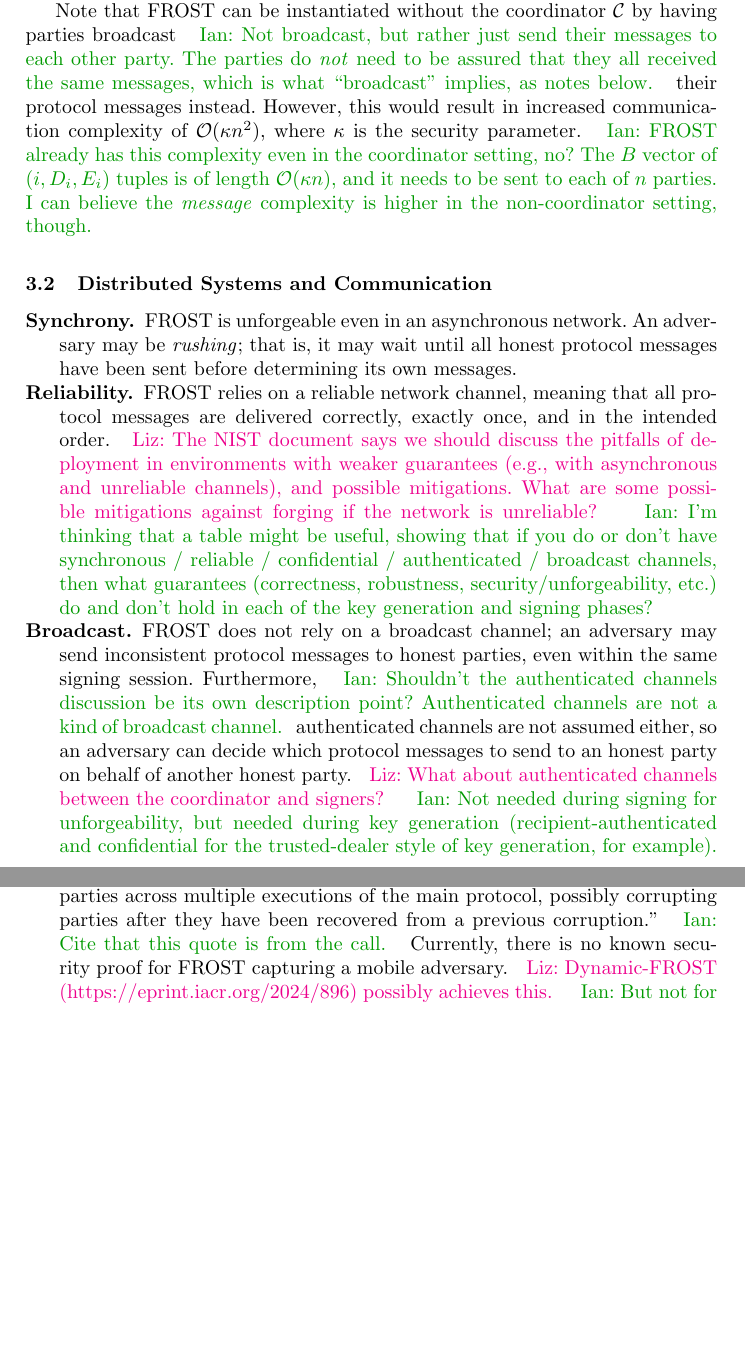
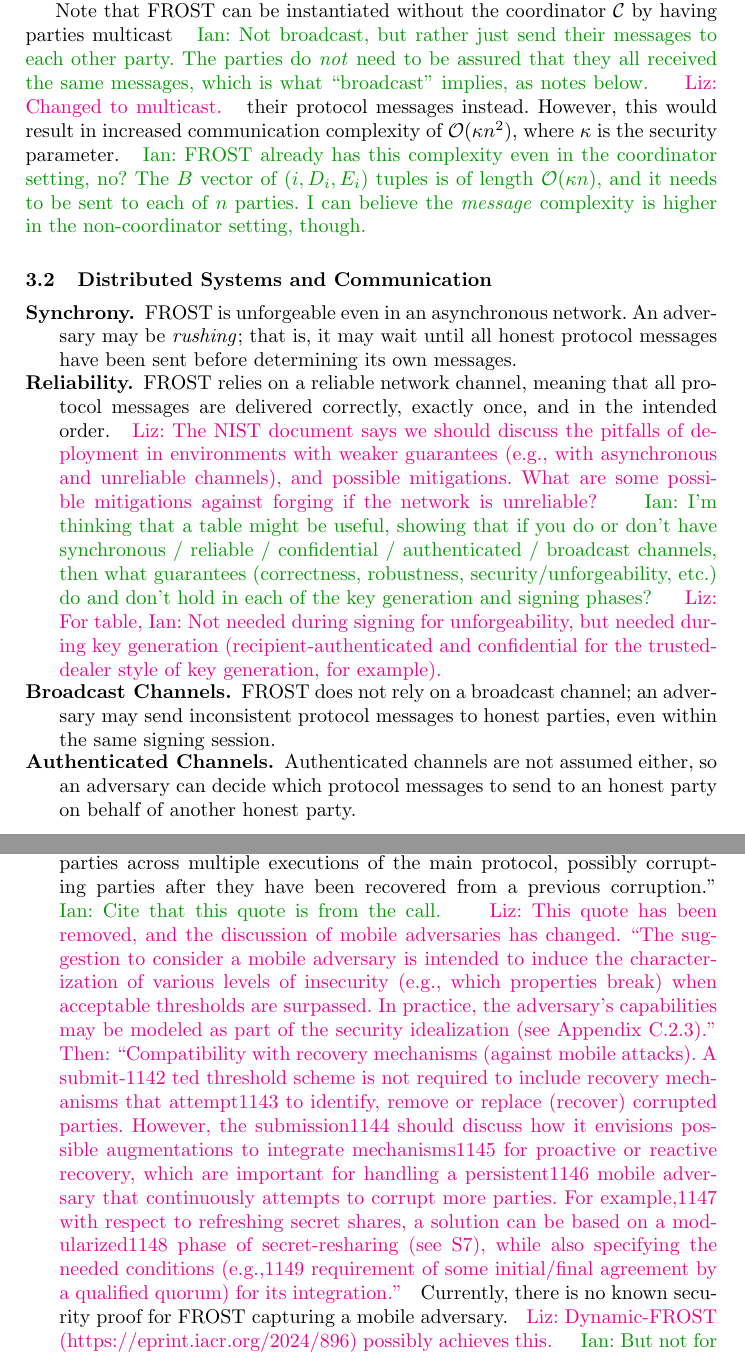
Before and after one commit to FROST-NIST/submission, a LaTeX paper (m1/main.tex, which reads m1/sections/comparisons.tex): two parts of pages 12 and 13 of 22 before the commit and two parts of pages 12 and 14 of 23 after it, joined at a grey line, cut so that both start at the same text, the shorter picture padded with empty space. Compiled offline with pdfLaTeX.

Commit message:
reponses to Ian's comments

```diff
--- a/m1/sections/comparisons.tex
+++ b/m1/sections/comparisons.tex
@@ -228,11 +228,11 @@
 authenticated channels allow for identifiable abort, but as I note
 below, that's only true sometimes.}
 
-Note that FROST can be instantiated without the coordinator $\mathcal{C}$ by having parties broadcast
+Note that FROST can be instantiated without the coordinator $\mathcal{C}$ by having parties multicast
 \ian{Not broadcast, but rather just send their messages to each other
 party.  The parties do \emph{not} need to be assured that they all
 received the same messages, which is what ``broadcast'' implies, as
-notes below.}
+notes below.} \liz{Changed to multicast.}
 their protocol messages instead.  However, this would result in increased communication complexity of $\BigO(\kappa n^2)$, where $\kappa$ is the security parameter.
 \ian{FROST already has this complexity even in the coordinator setting,
 no?  The $B$ vector of $(i,D_i,E_i)$ tuples is of length $\BigO(\kappa
@@ -252,16 +252,11 @@
 broadcast channels, then what guarantees (correctness, robustness,
 security/unforgeability, etc.) do and don't hold in each of the key generation
 and signing phases?}
+\liz{For table, Ian: Not needed during signing for unforgeability, but needed during key generation (recipient-authenticated and confidential for the trusted-dealer style of key generation, for example).}
 
-\item[Broadcast.] FROST does not rely on a broadcast channel; an adversary may send inconsistent protocol messages to honest parties, even within the same signing session.  Furthermore,
-\ian{Shouldn't the authenticated channels discussion be its own
-description point?  Authenticated channels are not a kind of broadcast
-channel.}
-authenticated channels are not assumed either, so an adversary can decide which protocol messages to send to an honest party on behalf of another honest party.
-\liz{What about authenticated channels between the coordinator and signers?}
-\ian{Not needed during signing for unforgeability, but needed during key generation
-(recipient-authenticated and confidential for the trusted-dealer style
-of key generation, for example).}
+\item[Broadcast Channels.] FROST does not rely on a broadcast channel; an adversary may send inconsistent protocol messages to honest parties, even within the same signing session.
+
+\item[Authenticated Channels.] Authenticated channels are not assumed either, so an adversary can decide which protocol messages to send to an honest party on behalf of another honest party.
 
 \end{description}
 
@@ -297,6 +298,18 @@
 
 \item[Mobile.] A mobile adversary ``persistently continues (attempting to) corrupt parties across multiple executions of the main protocol, possibly corrupting parties after they have been recovered from a previous corruption."
 \ian{Cite that this quote is from the call.}
+\liz{This quote has been removed, and the discussion of mobile adversaries has changed. ``The suggestion to consider a mobile adversary is intended to
+induce the characterization of various levels of insecurity (e.g., which properties break)
+when acceptable thresholds are surpassed. In practice, the adversary’s capabilities may be
+modeled as part of the security idealization (see Appendix C.2.3)." Then: ``Compatibility with recovery mechanisms (against mobile attacks). A submit-1142
+ted threshold scheme is not required to include recovery mechanisms that attempt1143
+to identify, remove or replace (recover) corrupted parties. However, the submission1144
+should discuss how it envisions possible augmentations to integrate mechanisms1145
+for proactive or reactive recovery, which are important for handling a persistent1146
+mobile adversary that continuously attempts to corrupt more parties. For example,1147
+with respect to refreshing secret shares, a solution can be based on a modularized1148
+phase of secret-resharing (see S7), while also specifying the needed conditions (e.g.,1149
+requirement of some initial/final agreement by a qualified quorum) for its integration."}
 Currently, there is no known security proof for FROST capturing a mobile adversary.
 \liz{Dynamic-FROST (https://eprint.iacr.org/2024/896) possibly achieves this.}
 \ian{But not for FROST as specified in our submission, right?  It needs
```
Also changed, not shown: m1/sections/comparisons.tex (12 more changed lines).
